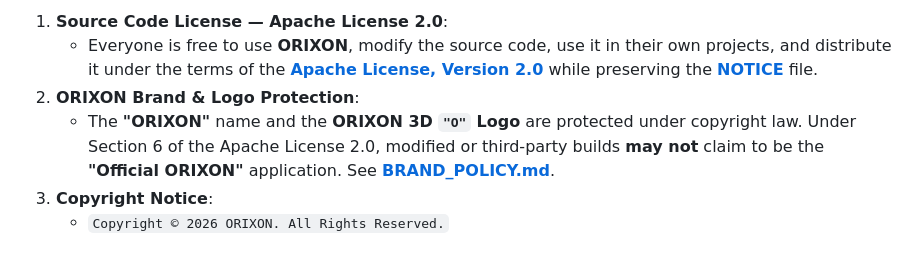
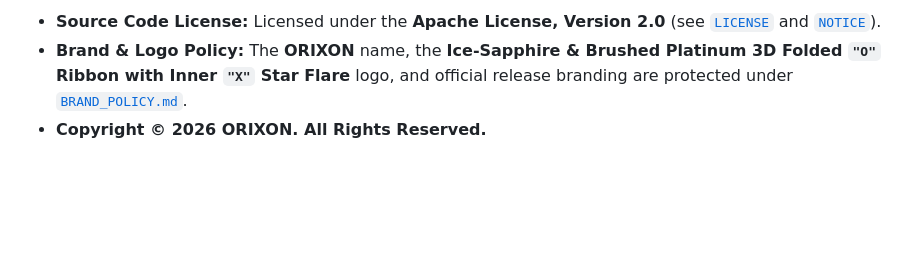
Before and after one commit to SkRamjan9615/Orixon, a Markdown page: README.md, the part around one of its changes. GitHub-like rendering; blank space fills up the shorter version.

```diff
--- a/README.md
+++ b/README.md
@@ -40,7 +49,4 @@
 
-1. **Source Code License — Apache License 2.0**:
-   - Everyone is free to use **ORIXON**, modify the source code, use it in their own projects, and distribute it under the terms of the **[Apache License, Version 2.0](LICENSE)** while preserving the **[NOTICE](NOTICE)** file.
-2. **ORIXON Brand & Logo Protection**:
-   - The **"ORIXON"** name and the **ORIXON 3D `"O"` Logo** are protected under copyright law. Under Section 6 of the Apache License 2.0, modified or third-party builds **may not** claim to be the **"Official ORIXON"** application. See **[BRAND_POLICY.md](BRAND_POLICY.md)**.
-3. **Copyright Notice**:
-   - `Copyright © 2026 ORIXON. All Rights Reserved.`
+- **Source Code License:** Licensed under the **Apache License, Version 2.0** (see [`LICENSE`](LICENSE) and [`NOTICE`](NOTICE)).
+- **Brand & Logo Policy:** The **ORIXON** name, the **Ice-Sapphire & Brushed Platinum 3D Folded `"O"` Ribbon with Inner `"X"` Star Flare** logo, and official release branding are protected under [`BRAND_POLICY.md`](BRAND_POLICY.md).
+- **Copyright © 2026 ORIXON. All Rights Reserved.**
```
Also changed, not shown: other parts of README.md (+29 -20 lines), docs/assets/orixon-logo.png (added), 2 other files.
